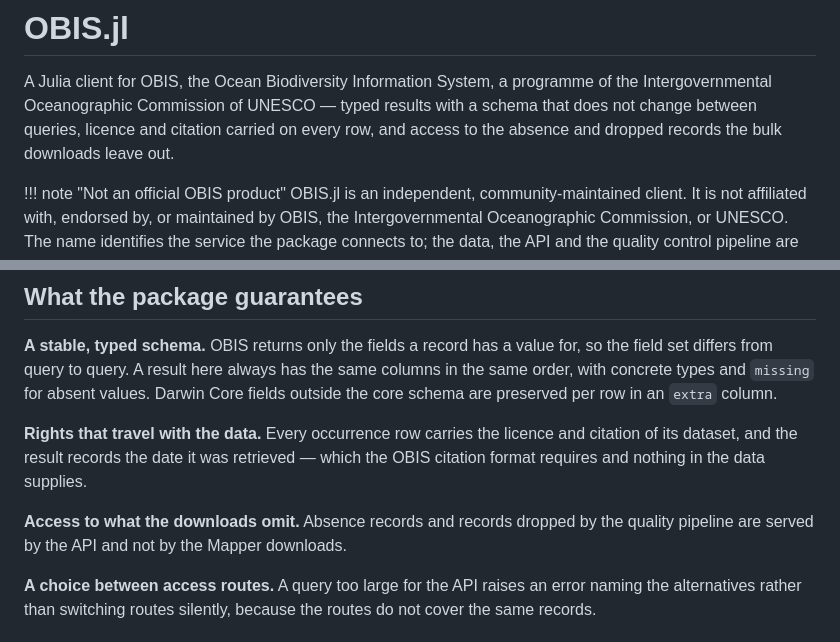
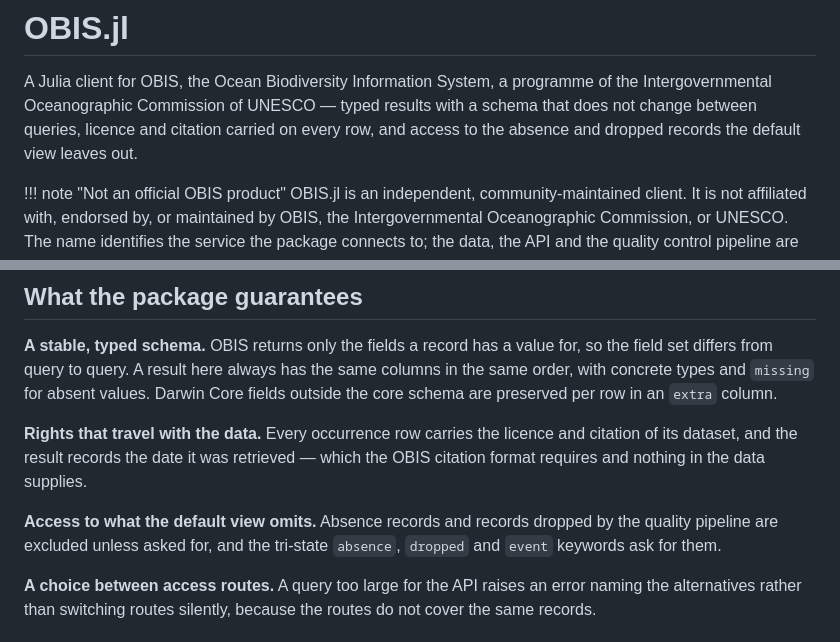
Before and after one commit to dantebertuzzi/OBIS.jl, a Markdown page: docs/src/index.md, 2 parts joined by grey strips. Rendered like a GitHub page.

```diff
--- a/docs/src/index.md
+++ b/docs/src/index.md
@@ -3,7 +3,7 @@
 A Julia client for OBIS, the Ocean Biodiversity Information System, a programme of the
 Intergovernmental Oceanographic Commission of UNESCO — typed results with a schema that
 does not change between queries, licence and citation carried on every row, and access to
-the absence and dropped records the bulk downloads leave out.
+the absence and dropped records the default view leaves out.
 
 !!! note "Not an official OBIS product"
     OBIS.jl is an independent, community-maintained client. It is not affiliated with,
@@ -75,8 +75,9 @@ the core schema are preserved per row in an `extra` column.
 of its dataset, and the result records the date it was retrieved — which the OBIS citation
 format requires and nothing in the data supplies.
 
-**Access to what the downloads omit.** Absence records and records dropped by the quality
-pipeline are served by the API and not by the Mapper downloads.
+**Access to what the default view omits.** Absence records and records dropped by the
+quality pipeline are excluded unless asked for, and the tri-state `absence`, `dropped` and
+`event` keywords ask for them.
 
 **A choice between access routes.** A query too large for the API raises an error naming
 the alternatives rather than switching routes silently, because the routes do not cover the
```
Also changed, not shown: README.md (+66 -2 lines), docs/src/interpreting.md (+6 -2 lines).
